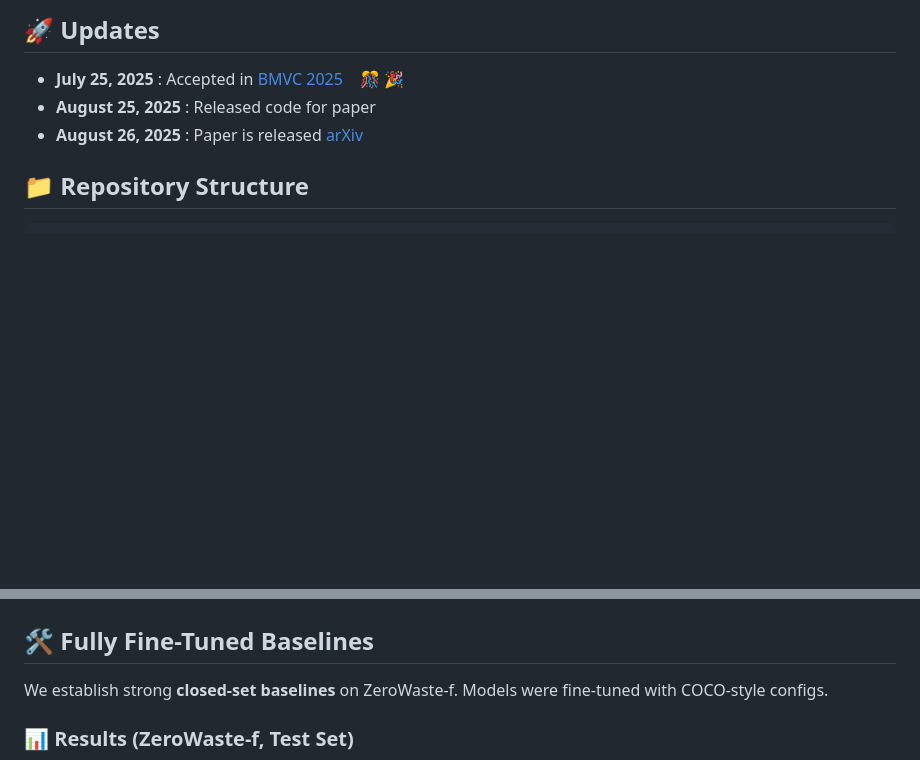
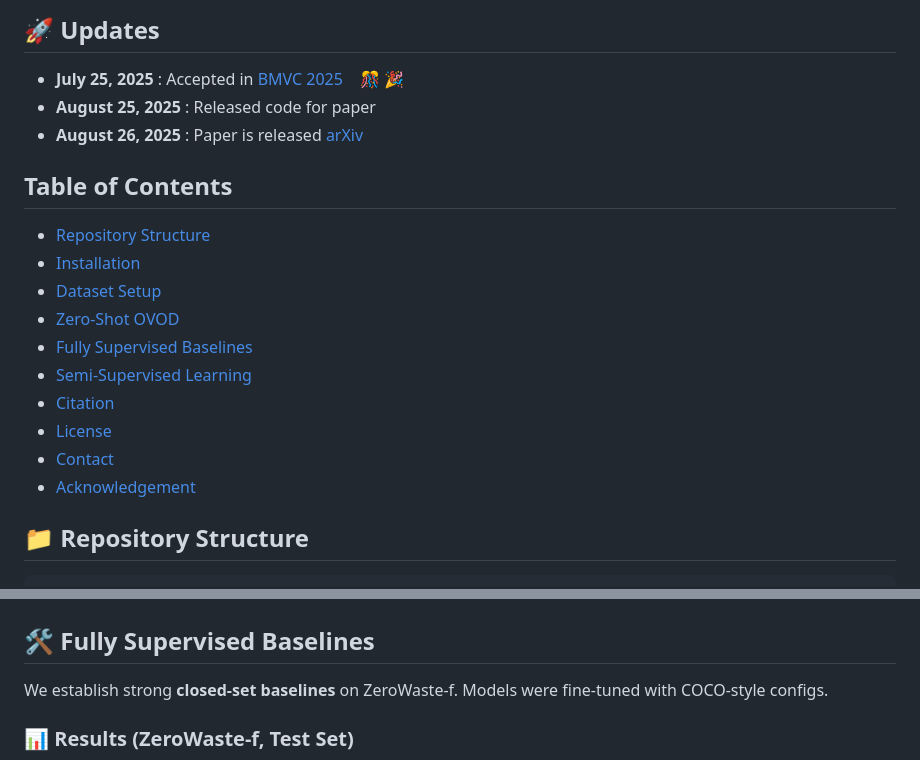
Before and after one commit to h-abid97/robust-waste-detection, a Markdown page: README.md, 2 parts joined by grey strips. Rendered like a GitHub page; blank space fills up the shorter version.

Commit message:
Enhance README with Table of Contents and title updates

```diff
--- a/README.md
+++ b/README.md
@@ -38,6 +38,20 @@ For more details, please refer to our or [arxive paper](). -->
 - **July 25, 2025** : Accepted in [BMVC 2025](https://bmvc2025.bmva.org/) &nbsp;&nbsp; :confetti_ball: :tada:
 - **August 25, 2025** : Released code for paper
 - **August 26, 2025** : Paper is released [arXiv](https://bmvc2025.bmva.org/)
+
+</br>
+
+## Table of Contents
+- [Repository Structure](#repository-structure)
+- [Installation](#installation)
+- [Dataset Setup](#dataset-setup)
+- [Zero-Shot OVOD](#zero-shot-ovod)
+- [Fully Supervised Baselines](#fully-supervised-baselines)
+- [Semi-Supervised Learning](#semi-supervised-learning)
+- [Citation](#citation)
+- [License](#license)
+- [Contact](#contact)
+- [Acknowledgement](#acknowledgement)
 
 </br>
 
@@ -157,7 +170,7 @@ We evaluate state-of-the-art Open-Vocabulary Object Detectors (OVOD) - **Groundi
 
 </br>
 
-## :hammer_and_wrench: Fully Fine-Tuned Baselines
+## :hammer_and_wrench: Fully Supervised Baselines
 We establish strong **closed-set baselines** on ZeroWaste-f. Models were fine-tuned with COCO-style configs.
 
 ### :bar_chart: Results (ZeroWaste-f, Test Set)
```
Also changed, not shown: other parts of README.md (+1 -2 lines).
